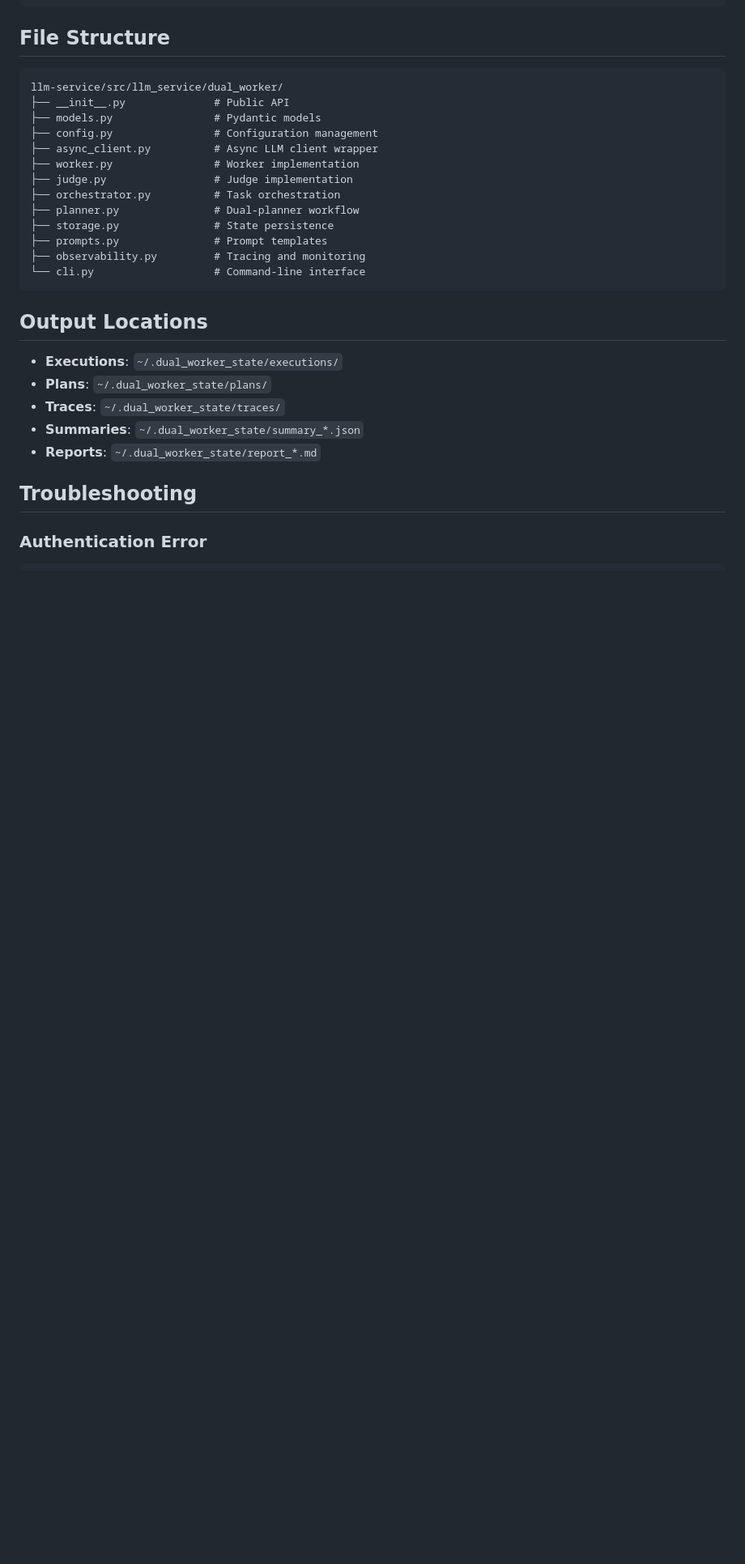
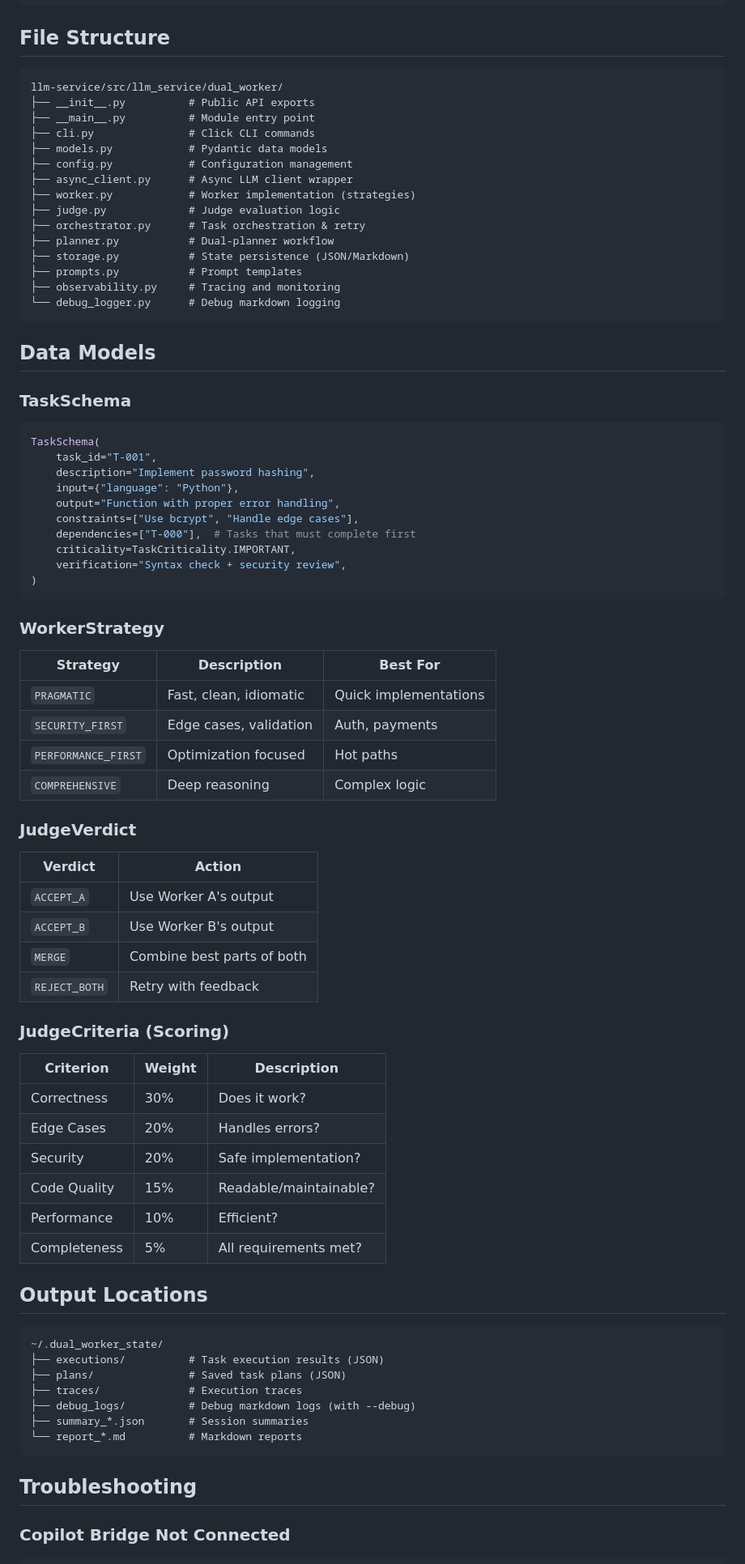
Before and after one commit to 2024090617/note, a Markdown page: llm-service/DUAL_WORKER_README.md, the part around one of its changes. Shown at 81% size. Drawn GitHub-style; blank space fills up the shorter version.

Commit message:
refine dual-worker doc

````diff
--- a/llm-service/DUAL_WORKER_README.md
+++ b/llm-service/DUAL_WORKER_README.md
@@ -334,30 +366,82 @@ results = await orchestrator.execute_graph(
 
 ```
 llm-service/src/llm_service/dual_worker/
-├── __init__.py              # Public API
-├── models.py                # Pydantic models
-├── config.py                # Configuration management
-├── async_client.py          # Async LLM client wrapper
-├── worker.py                # Worker implementation
-├── judge.py                 # Judge implementation
-├── orchestrator.py          # Task orchestration
-├── planner.py               # Dual-planner workflow
-├── storage.py               # State persistence
-├── prompts.py               # Prompt templates
-├── observability.py         # Tracing and monitoring
-└── cli.py                   # Command-line interface
+├── __init__.py          # Public API exports
+├── __main__.py          # Module entry point
+├── cli.py               # Click CLI commands
+├── models.py            # Pydantic data models
+├── config.py            # Configuration management
+├── async_client.py      # Async LLM client wrapper
+├── worker.py            # Worker implementation (strategies)
+├── judge.py             # Judge evaluation logic
+├── orchestrator.py      # Task orchestration & retry
+├── planner.py           # Dual-planner workflow
+├── storage.py           # State persistence (JSON/Markdown)
+├── prompts.py           # Prompt templates
+├── observability.py     # Tracing and monitoring
+└── debug_logger.py      # Debug markdown logging
 ```
+
+## Data Models
+
+### TaskSchema
+
+```python
+TaskSchema(
+    task_id="T-001",
+    description="Implement password hashing",
+    input={"language": "Python"},
+    output="Function with proper error handling",
+    constraints=["Use bcrypt", "Handle edge cases"],
+    dependencies=["T-000"],  # Tasks that must complete first
+    criticality=TaskCriticality.IMPORTANT,
+    verification="Syntax check + security review",
+)
+```
+
+### WorkerStrategy
+
+| Strategy | Description | Best For |
+|----------|-------------|----------|
+| `PRAGMATIC` | Fast, clean, idiomatic | Quick implementations |
+| `SECURITY_FIRST` | Edge cases, validation | Auth, payments |
+| `PERFORMANCE_FIRST` | Optimization focused | Hot paths |
+| `COMPREHENSIVE` | Deep reasoning | Complex logic |
+
+### JudgeVerdict
+
+| Verdict | Action |
+|---------|--------|
+| `ACCEPT_A` | Use Worker A's output |
+| `ACCEPT_B` | Use Worker B's output |
+| `MERGE` | Combine best parts of both |
+| `REJECT_BOTH` | Retry with feedback |
+
+### JudgeCriteria (Scoring)
+
+| Criterion | Weight | Description |
+|-----------|--------|-------------|
+| Correctness | 30% | Does it work? |
+| Edge Cases | 20% | Handles errors? |
+| Security | 20% | Safe implementation? |
+| Code Quality | 15% | Readable/maintainable? |
+| Performance | 10% | Efficient? |
+| Completeness | 5% | All requirements met? |
 
 ## Output Locations
 
-- **Executions**: `~/.dual_worker_state/executions/`
-- **Plans**: `~/.dual_worker_state/plans/`
-- **Traces**: `~/.dual_worker_state/traces/`
-- **Summaries**: `~/.dual_worker_state/summary_*.json`
-- **Reports**: `~/.dual_worker_state/report_*.md`
+```
+~/.dual_worker_state/
+├── executions/          # Task execution results (JSON)
+├── plans/               # Saved task plans (JSON)
+├── traces/              # Execution traces
+├── debug_logs/          # Debug markdown logs (with --debug)
+├── summary_*.json       # Session summaries
+└── report_*.md          # Markdown reports
+```
 
 ## Troubleshooting
 
-### Authentication Error
+### Copilot Bridge Not Connected
 
 ```bash
````
Also changed, not shown: other parts of llm-service/DUAL_WORKER_README.md (+155 -82 lines).
